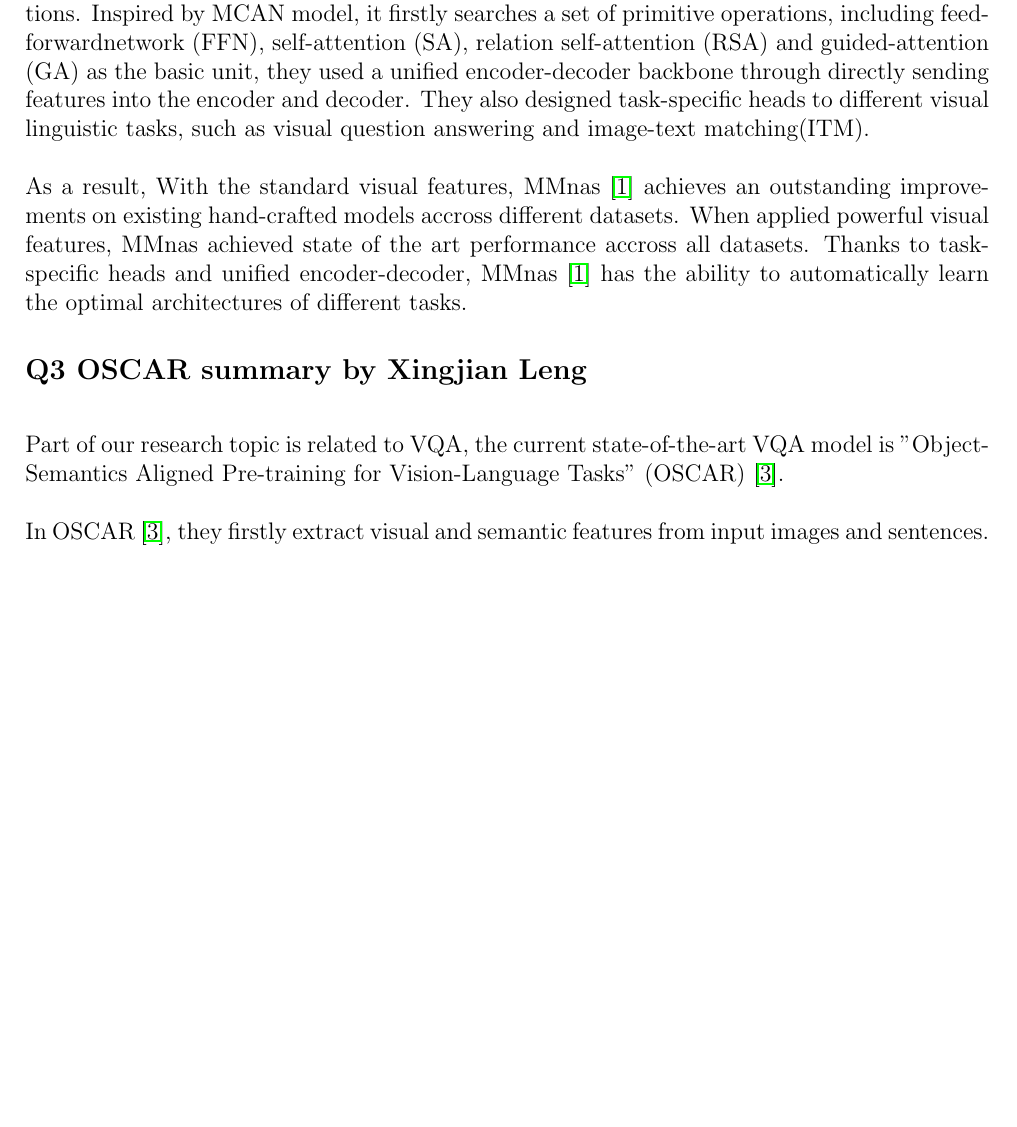
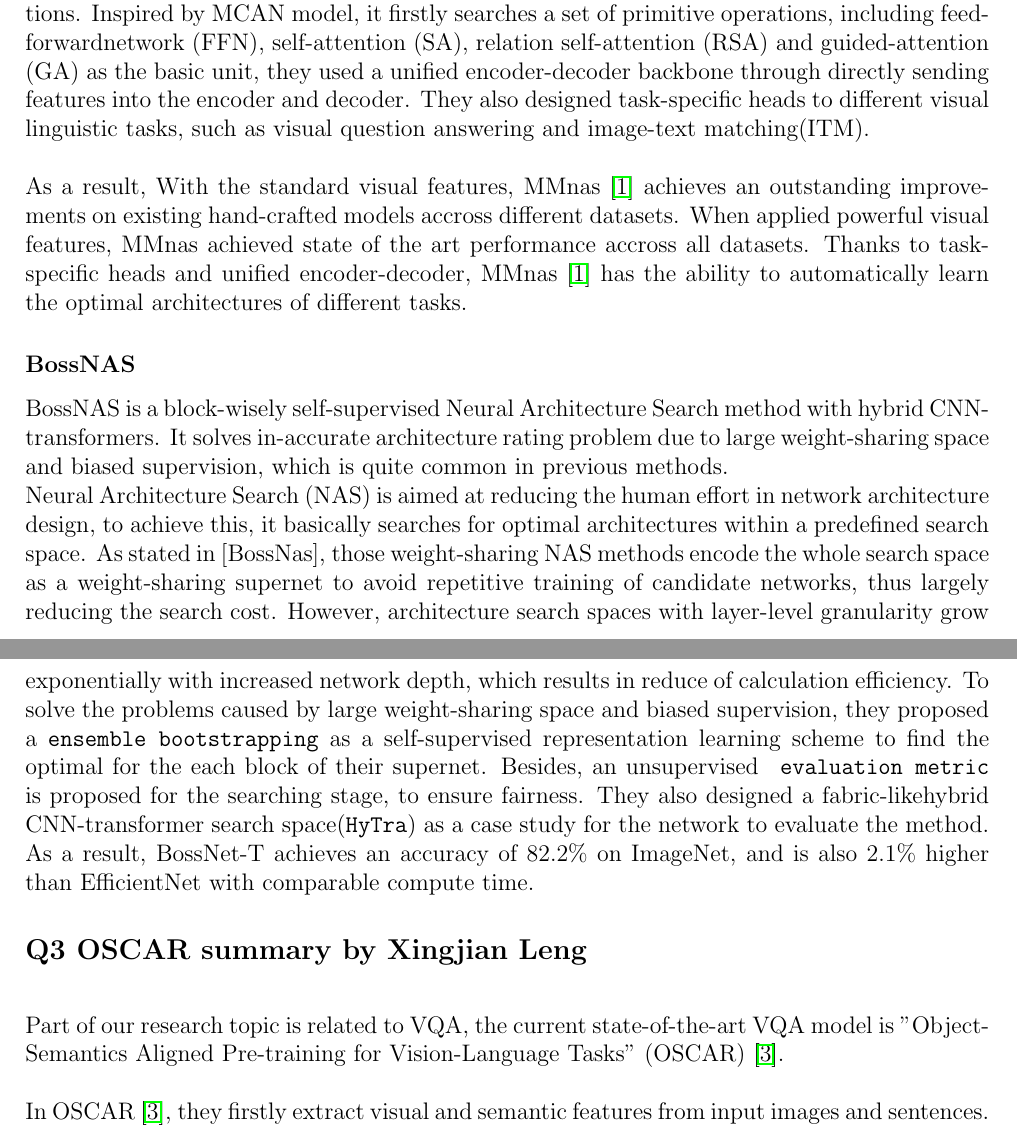
Before and after one commit to A1pine/comp2550-2021-ass3, a LaTeX problem sheet (assignment3.tex): part of page 2 of 4 before the commit and two parts of pages 2 and 3 of 5 after it, the two joined at a grey line, cut so that both start at the same text, the shorter picture padded with empty space. Compiled offline with pdfLaTeX.

Commit message:
Update summary of BossNas

```diff
--- a/assignment3.tex
+++ b/assignment3.tex
@@ -42,6 +42,9 @@ architecture, MMNAS.
 
 \par\noindent \newline As a result, With the standard visual features, MMnas \cite{DBLP:journals/corr/abs-2004-12070} achieves an outstanding improvements on existing hand-crafted models accross different datasets. When applied powerful visual features, MMnas achieved state of the art performance accross all datasets. Thanks to task-specific heads and unified encoder-decoder, MMnas \cite{DBLP:journals/corr/abs-2004-12070} has the ability to automatically learn the optimal architectures of different tasks.
 
+\subsubsection*{BossNAS}
+BossNAS is a block-wisely self-supervised Neural Architecture Search method with hybrid CNN-transformers. It solves in-accurate architecture rating problem due to large weight-sharing space and biased supervision, which is quite common in previous methods.\\ Neural Architecture Search (NAS) is aimed at reducing the human effort in network architecture design, to achieve this, it basically searches for optimal architectures within a predefined search space. As stated in [BossNas], those weight-sharing NAS methods encode the whole search space as a weight-sharing supernet to avoid repetitive training of candidate networks, thus largely reducing the search cost. However, architecture search spaces with layer-level granularity grow exponentially with increased network depth, which results in reduce of calculation efficiency. To solve the problems caused by large weight-sharing space and biased supervision, they proposed a \verb|ensemble bootstrapping| as a self-supervised representation learning scheme to find the optimal for the each block of their supernet. Besides, an unsupervised \verb| evaluation metric| is proposed for the searching stage, to ensure fairness. They also designed a fabric-likehybrid CNN-transformer search space(\verb|HyTra|) as a case study for the network to evaluate the method. As a result, BossNet-T achieves an accuracy of $82.2\%$ on ImageNet, and is also $2.1\%$ higher than EfficientNet with comparable compute time.
+
 \subsection*{Q3 OSCAR summary by Xingjian Leng}
 \par\noindent \newline Part of our research topic is related to VQA, the current state-of-the-art VQA model is "Object-Semantics Aligned Pre-training for Vision-Language Tasks" (OSCAR) \cite{DBLP:journals/corr/abs-2004-06165}.
 
```
